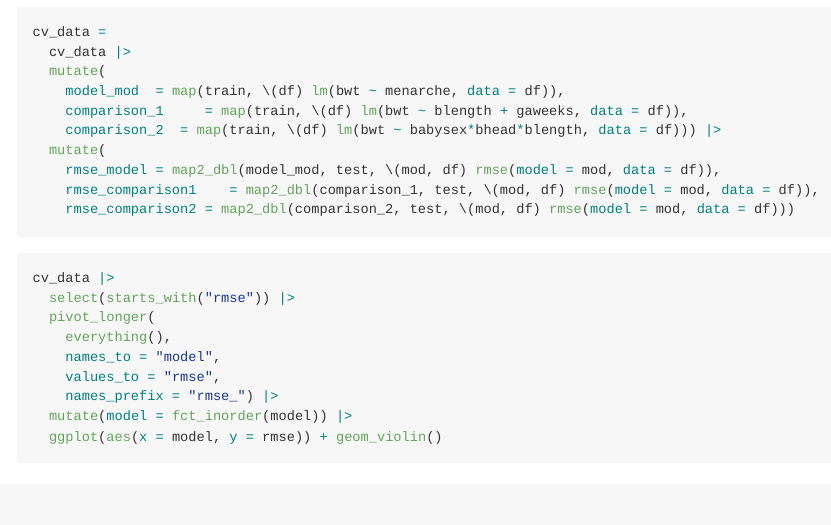
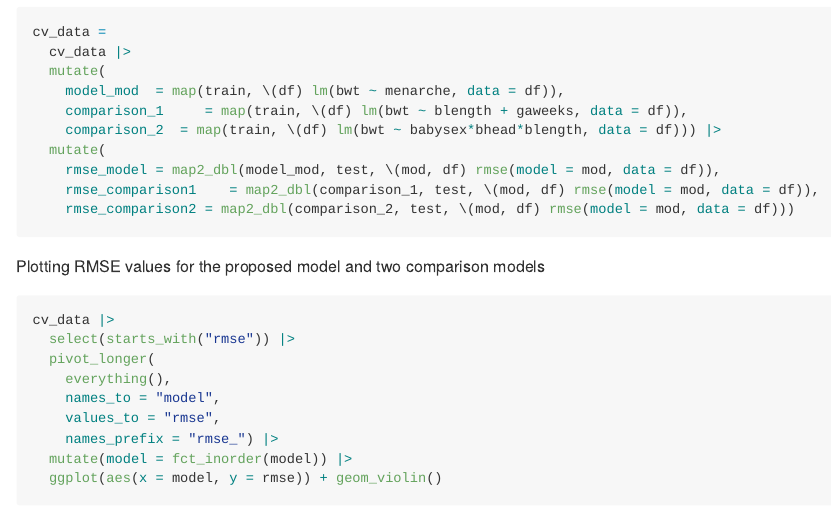
Before and after one commit to sanika-sule/p8105_hw6_ss6692, an R Markdown document (p8105_hw6_ss6692.Rmd): the page in a window 1100 px wide, from 4770 px down. Rendered offline with R 4.5, knitr and Pandoc, with nearby package versions; code that draws random numbers runs with fixed seeds of ours; some code elsewhere in the file could not run offline; column names are cleaned by a stand-in for the janitor package.

Commit message:
additional commit

````diff
--- a/p8105_hw6_ss6692.Rmd
+++ b/p8105_hw6_ss6692.Rmd
@@ -156,6 +156,8 @@ cv_data =
     rmse_comparison2 = map2_dbl(comparison_2, test, \(mod, df) rmse(model = mod, data = df)))
 ```
 
+Plotting RMSE values for the proposed model and two comparison models
+
 ```{r}
 cv_data |>
   select(starts_with("rmse")) |>
````
Also changed, not shown: p8105_hw6_ss6692.md, p8105_hw6_ss6692_files/figure-gfm/unnamed-chunk-1-1.png, p8105_hw6_ss6692_files/figure-gfm/unnamed-chunk-10-1.png (added), p8105_hw6_ss6692_files/figure-gfm/unnamed-chunk-2-1.png, p8105_hw6_ss6692_files/figure-gfm/unnamed-chunk-5-1.png (added), p8105_hw6_ss6692_files/figure-gfm/unnamed-chunk-7-1.png (added).
